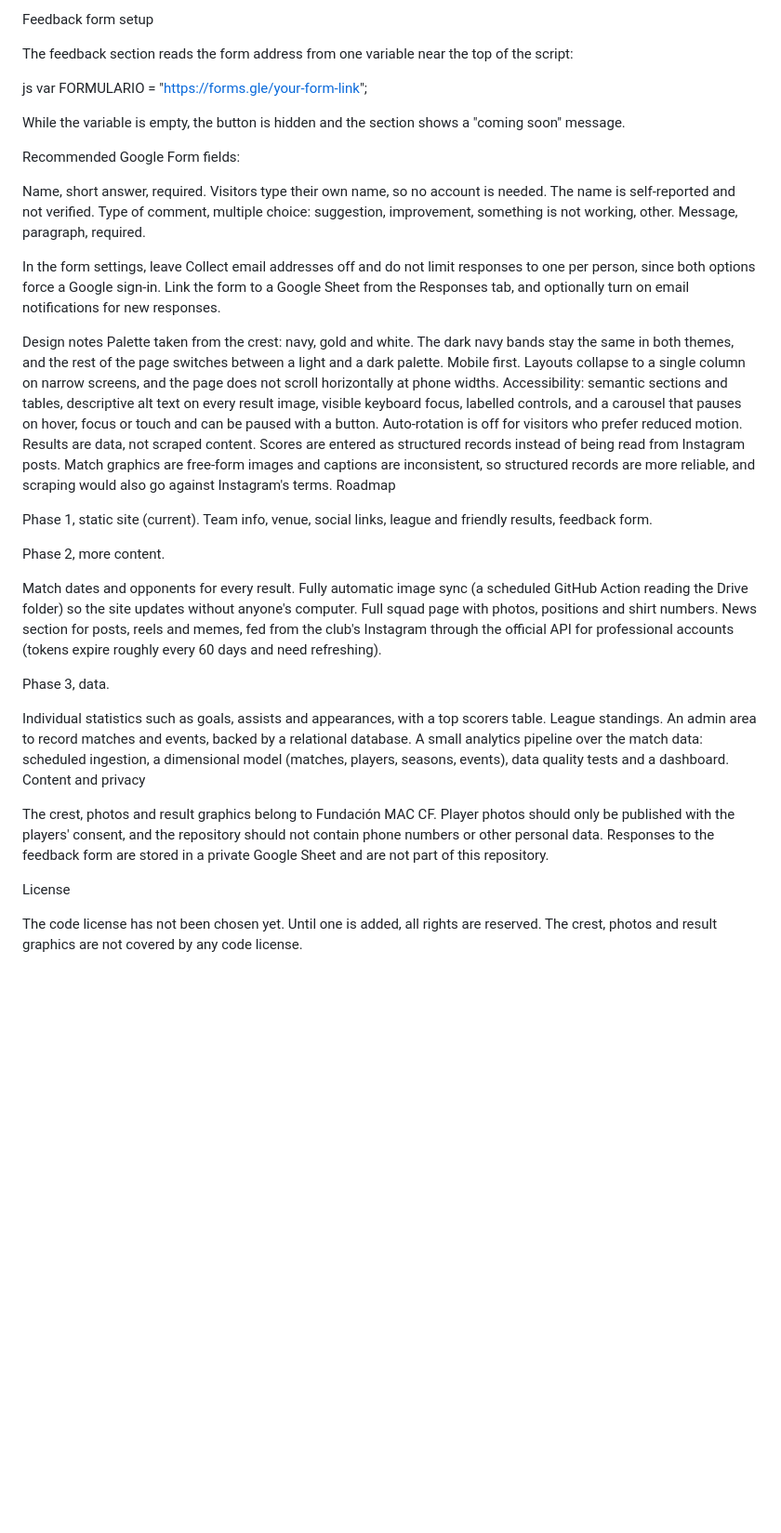
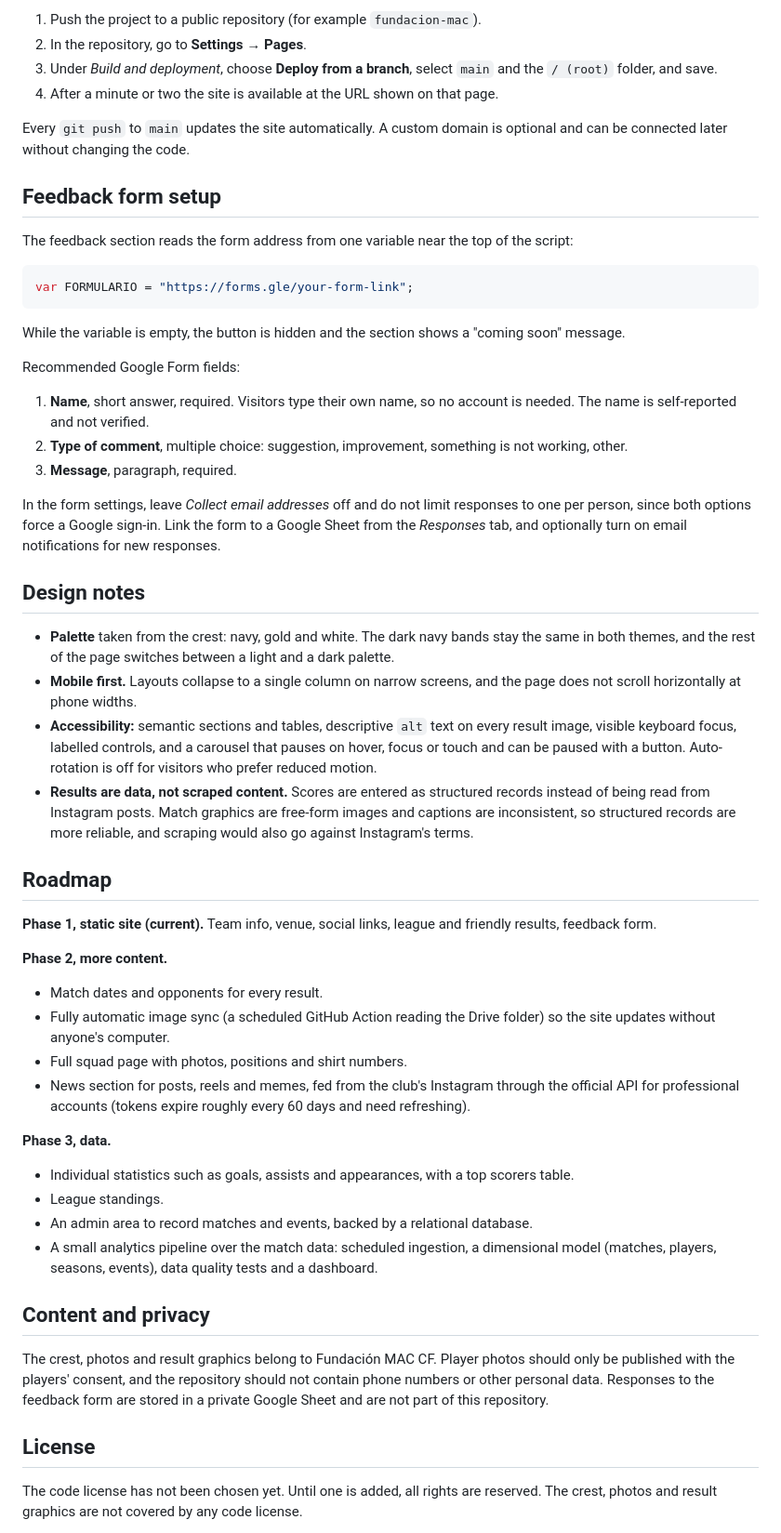
Before and after one commit to Anghecrazy010/Fundacion-Mac-website-ofc, a Markdown page: README.md, the part around one of its changes. Shown at 93% size. GitHub-like rendering; blank space fills up the shorter version.

````diff
--- a/README.md
+++ b/README.md
@@ -128,48 +146,57 @@ Every git push to main updates the site automatically. A custom domain is option
 
-Feedback form setup
+1. Push the project to a public repository (for example `fundacion-mac`).
+2. In the repository, go to **Settings → Pages**.
+3. Under *Build and deployment*, choose **Deploy from a branch**, select `main` and the `/ (root)` folder, and save.
+4. After a minute or two the site is available at the URL shown on that page.
+
+Every `git push` to `main` updates the site automatically. A custom domain is optional and can be connected later without changing the code.
+
+## Feedback form setup
 
 The feedback section reads the form address from one variable near the top of the script:
 
-js
+```js
 var FORMULARIO = "https://forms.gle/your-form-link";
+```
 
 While the variable is empty, the button is hidden and the section shows a "coming soon" message.
 
 Recommended Google Form fields:
 
-Name, short answer, required. Visitors type their own name, so no account is needed. The name is self-reported and not verified.
-Type of comment, multiple choice: suggestion, improvement, something is not working, other.
-Message, paragraph, required.
+1. **Name**, short answer, required. Visitors type their own name, so no account is needed. The name is self-reported and not verified.
+2. **Type of comment**, multiple choice: suggestion, improvement, something is not working, other.
+3. **Message**, paragraph, required.
 
-In the form settings, leave Collect email addresses off and do not limit responses to one per person, since both options force a Google sign-in. Link the form to a Google Sheet from the Responses tab, and optionally turn on email notifications for new responses.
+In the form settings, leave *Collect email addresses* off and do not limit responses to one per person, since both options force a Google sign-in. Link the form to a Google Sheet from the *Responses* tab, and optionally turn on email notifications for new responses.
 
-Design notes
-Palette taken from the crest: navy, gold and white. The dark navy bands stay the same in both themes, and the rest of the page switches between a light and a dark palette.
-Mobile first. Layouts collapse to a single column on narrow screens, and the page does not scroll horizontally at phone widths.
-Accessibility: semantic sections and tables, descriptive alt text on every result image, visible keyboard focus, labelled controls, and a carousel that pauses on hover, focus or touch and can be paused with a button. Auto-rotation is off for visitors who prefer reduced motion.
-Results are data, not scraped content. Scores are entered as structured records instead of being read from Instagram posts. Match graphics are free-form images and captions are inconsistent, so structured records are more reliable, and scraping would also go against Instagram's terms.
-Roadmap
+## Design notes
 
-Phase 1, static site (current). Team info, venue, social links, league and friendly results, feedback form.
+- **Palette** taken from the crest: navy, gold and white. The dark navy bands stay the same in both themes, and the rest of the page switches between a light and a dark palette.
+- **Mobile first.** Layouts collapse to a single column on narrow screens, and the page does not scroll horizontally at phone widths.
+- **Accessibility:** semantic sections and tables, descriptive `alt` text on every result image, visible keyboard focus, labelled controls, and a carousel that pauses on hover, focus or touch and can be paused with a button. Auto-rotation is off for visitors who prefer reduced motion.
+- **Results are data, not scraped content.** Scores are entered as structured records instead of being read from Instagram posts. Match graphics are free-form images and captions are inconsistent, so structured records are more reliable, and scraping would also go against Instagram's terms.
 
-Phase 2, more content.
+## Roadmap
 
-Match dates and opponents for every result.
-Fully automatic image sync (a scheduled GitHub Action reading the Drive folder) so the site updates without anyone's computer.
-Full squad page with photos, positions and shirt numbers.
-News section for posts, reels and memes, fed from the club's Instagram through the official API for professional accounts (tokens expire roughly every 60 days and need refreshing).
+**Phase 1, static site (current).** Team info, venue, social links, league and friendly results, feedback form.
 
-Phase 3, data.
+**Phase 2, more content.**
+- Match dates and opponents for every result.
+- Fully automatic image sync (a scheduled GitHub Action reading the Drive folder) so the site updates without anyone's computer.
+- Full squad page with photos, positions and shirt numbers.
+- News section for posts, reels and memes, fed from the club's Instagram through the official API for professional accounts (tokens expire roughly every 60 days and need refreshing).
 
-Individual statistics such as goals, assists and appearances, with a top scorers table.
-League standings.
-An admin area to record matches and events, backed by a relational database.
-A small analytics pipeline over the match data: scheduled ingestion, a dimensional model (matches, players, seasons, events), data quality tests and a dashboard.
-Content and privacy
+**Phase 3, data.**
+- Individual statistics such as goals, assists and appearances, with a top scorers table.
+- League standings.
+- An admin area to record matches and events, backed by a relational database.
+- A small analytics pipeline over the match data: scheduled ingestion, a dimensional model (matches, players, seasons, events), data quality tests and a dashboard.
+
+## Content and privacy
 
 The crest, photos and result graphics belong to Fundación MAC CF. Player photos should only be published with the players' consent, and the repository should not contain phone numbers or other personal data. Responses to the feedback form are stored in a private Google Sheet and are not part of this repository.
 
-License
+## License
 
 The code license has not been chosen yet. Until one is added, all rights are reserved. The crest, photos and result graphics are not covered by any code license.
 
````
Also changed, not shown: other parts of README.md (+80 -61 lines).
